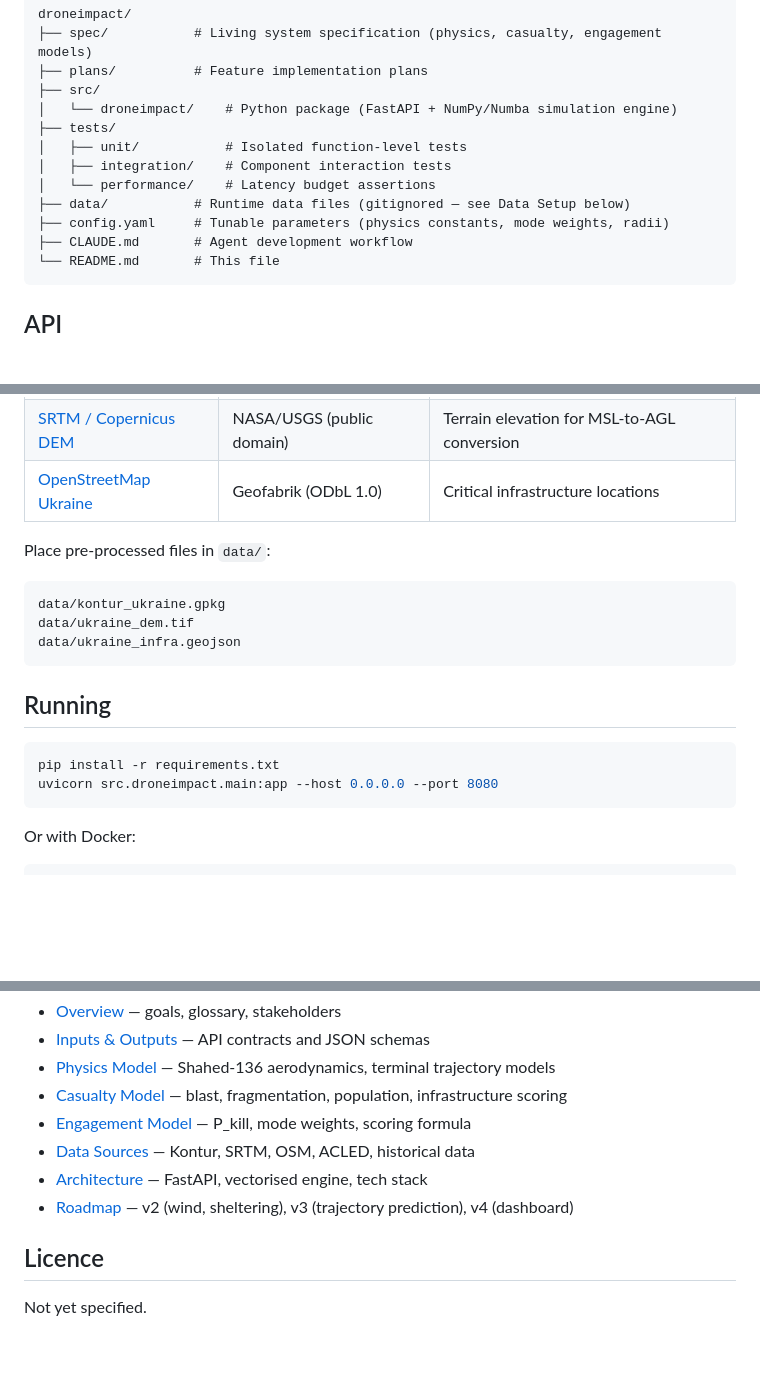
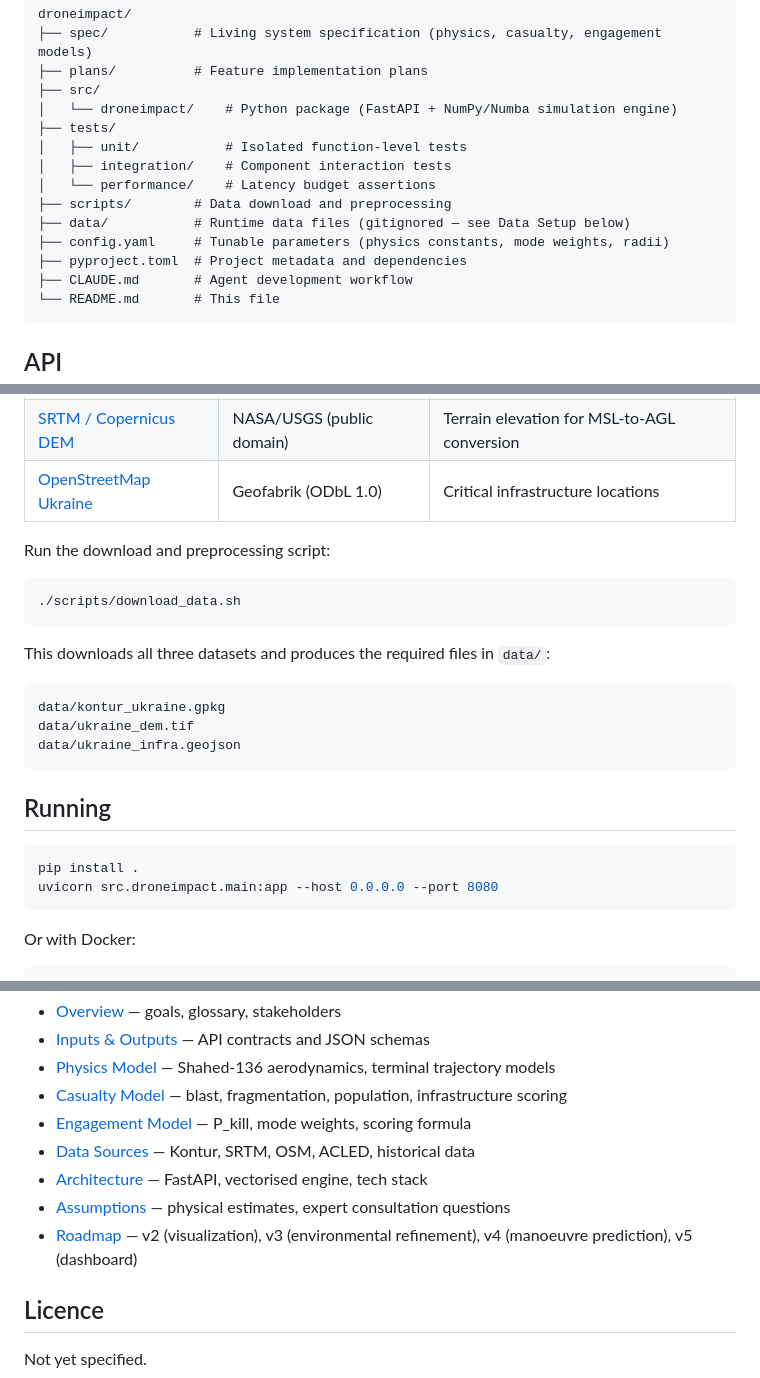
Before and after one commit to Peterschuellermann/drone-impact, a Markdown page: README.md, 3 parts joined by grey strips. Drawn GitHub-style; blank space fills up the shorter version.

Commit message:
docs: fix outdated README
- Add scripts/ and pyproject.toml to project structure
- Reference download_data.sh in Data Setup section
- Fix install command: pip install . (not requirements.txt)
- Fix roadmap summary: v2 visualization, v3 environmental, v4 manoeuvre, v5 dashboard
- Add missing assumptions.md to spec file list

Co-Authored-By: Claude Opus 4.6 <noreply@anthropic.com>

````diff
--- a/README.md
+++ b/README.md
@@ -29,8 +29,10 @@ droneimpact/
 │   ├── unit/           # Isolated function-level tests
 │   ├── integration/    # Component interaction tests
 │   └── performance/    # Latency budget assertions
+├── scripts/        # Data download and preprocessing
 ├── data/           # Runtime data files (gitignored — see Data Setup below)
 ├── config.yaml     # Tunable parameters (physics constants, mode weights, radii)
+├── pyproject.toml  # Project metadata and dependencies
 ├── CLAUDE.md       # Agent development workflow
 └── README.md       # This file
 ```
@@ -85,7 +87,12 @@ DroneImpact requires three external datasets loaded at startup. These are not in
 | [SRTM / Copernicus DEM](https://earthexplorer.usgs.gov) | NASA/USGS (public domain) | Terrain elevation for MSL-to-AGL conversion |
 | [OpenStreetMap Ukraine](https://download.geofabrik.de/europe/ukraine.html) | Geofabrik (ODbL 1.0) | Critical infrastructure locations |
 
-Place pre-processed files in `data/`:
+Run the download and preprocessing script:
+```bash
+./scripts/download_data.sh
+```
+
+This downloads all three datasets and produces the required files in `data/`:
 ```
 data/kontur_ukraine.gpkg
 data/ukraine_dem.tif
@@ -95,7 +102,7 @@ data/ukraine_infra.geojson
 ## Running
 
 ```bash
-pip install -r requirements.txt
+pip install .
 uvicorn src.droneimpact.main:app --host 0.0.0.0 --port 8080
 ```
 
@@ -134,7 +141,8 @@ The full system specification lives in [spec/](spec/):
 - [Engagement Model](spec/engagement-model.md) — P_kill, mode weights, scoring formula
 - [Data Sources](spec/data-sources.md) — Kontur, SRTM, OSM, ACLED, historical data
 - [Architecture](spec/architecture.md) — FastAPI, vectorised engine, tech stack
-- [Roadmap](spec/roadmap.md) — v2 (wind, sheltering), v3 (trajectory prediction), v4 (dashboard)
+- [Assumptions](spec/assumptions.md) — physical estimates, expert consultation questions
+- [Roadmap](spec/roadmap.md) — v2 (visualization), v3 (environmental refinement), v4 (manoeuvre prediction), v5 (dashboard)
 
 ## Licence
 
````
